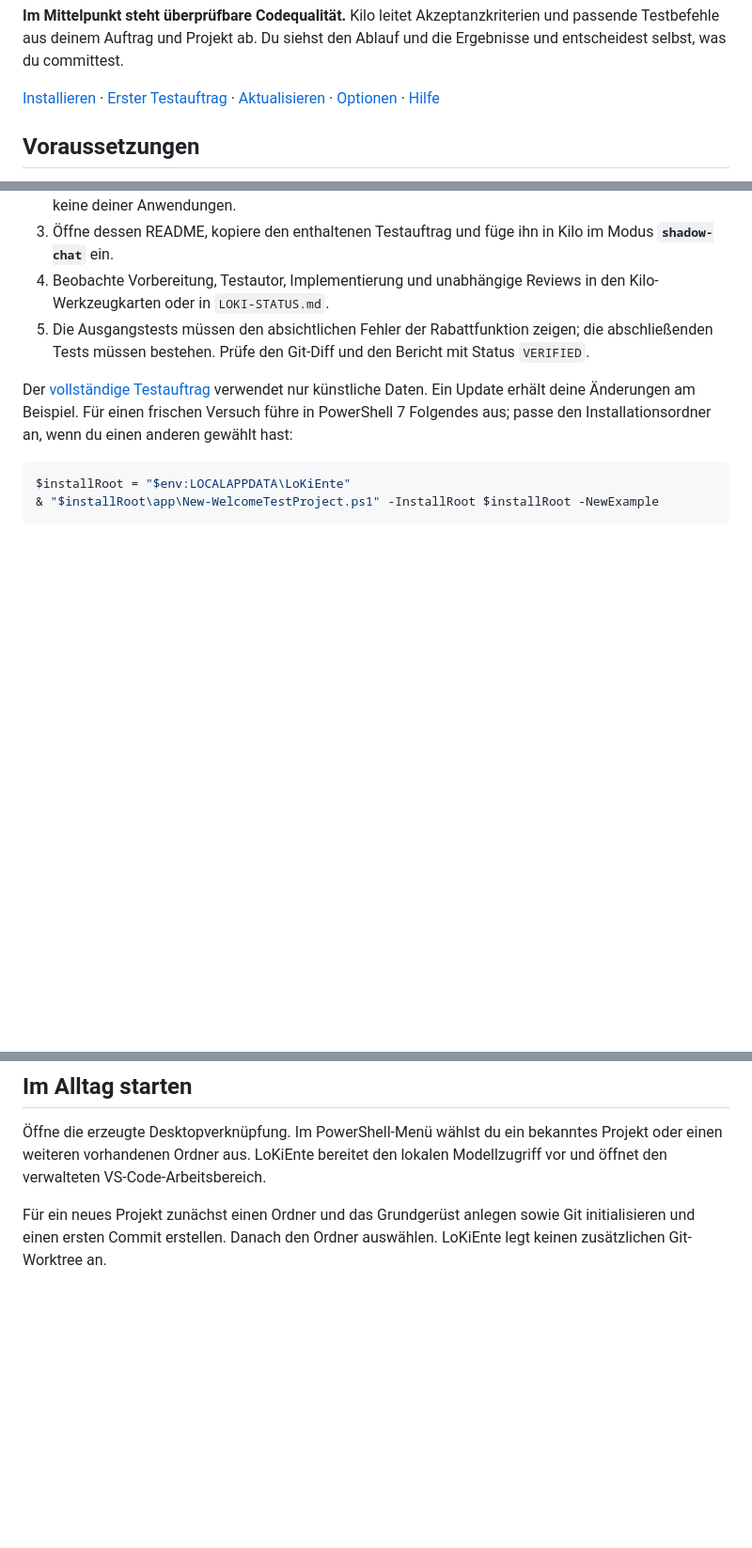
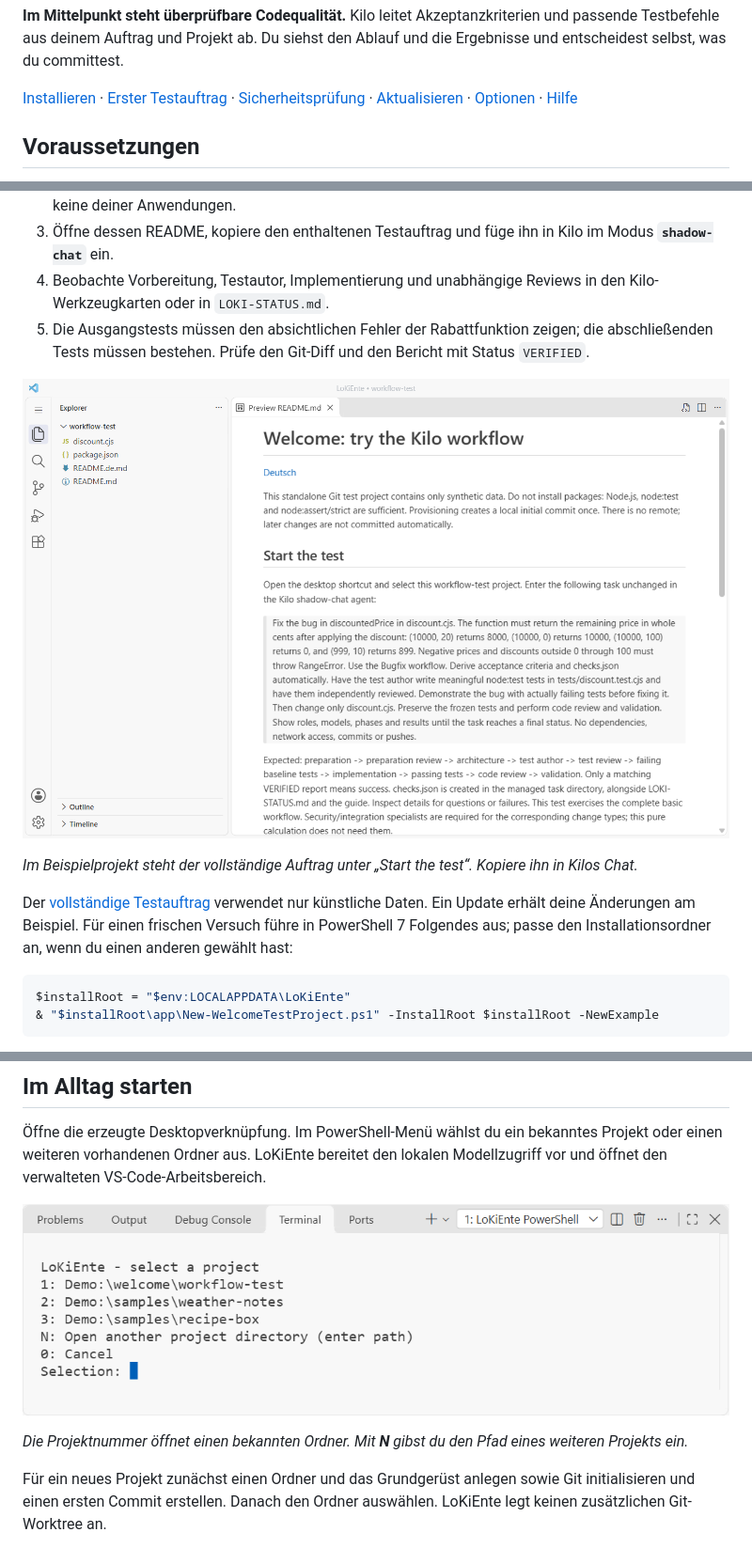
Before and after one commit to mauricehuschke/LoKiEnte, a Markdown page: README.de.md, 3 parts joined by grey strips. Shown at 94% size. GitHub-like rendering; pictures changed too: assets/screenshots/project-picker.png (added), assets/screenshots/welcome-project.png (added); blank space fills up the shorter version.

```diff
--- a/README.de.md
+++ b/README.de.md
@@ -22,6 +22,7 @@ und die Ergebnisse und entscheidest selbst, was du committest.
 
 [Installieren](#schnellinstallation-aktuelles-release) ·
 [Erster Testauftrag](#erster-testauftrag) ·
+[Sicherheitsprüfung](#et-sicherheitsprüfung) ·
 [Aktualisieren](#update-installer-ersetzen-und-erneut-provisionieren) ·
 [Optionen](#sämtliche-parameter-des-provisionierungsskripts) ·
 [Hilfe](#häufige-fragen)
@@ -237,6 +238,10 @@ Funktionen noch geprüft werden müssen.
    die abschließenden Tests müssen bestehen. Prüfe den Git-Diff und den Bericht
    mit Status `VERIFIED`.
 
+![Das Welcome-Projekt in VS Code mit der Datei discount.cjs und dem kopierbaren Bugfix-Auftrag in der README.](assets/screenshots/welcome-project.png)
+
+*Im Beispielprojekt steht der vollständige Auftrag unter „Start the test“. Kopiere ihn in Kilos Chat.*
+
 Der [vollständige Testauftrag](Quellpaket/welcome-example/README.de.md) verwendet
 nur künstliche Daten. Ein Update erhält deine Änderungen am Beispiel. Für einen
 frischen Versuch führe in PowerShell 7 Folgendes aus; passe den Installationsordner
@@ -255,6 +260,10 @@ Betriebssystem-Sandbox: Agenten und Tests laufen mit deinem Windows-Konto.
 Öffne die erzeugte Desktopverknüpfung. Im PowerShell-Menü wählst du ein bekanntes
 Projekt oder einen weiteren vorhandenen Ordner aus. LoKiEnte bereitet den lokalen
 Modellzugriff vor und öffnet den verwalteten VS-Code-Arbeitsbereich.
+
+![Die PowerShell-Projektauswahl mit drei Beispielordnern, N für einen weiteren Ordner und 0 zum Abbrechen.](assets/screenshots/project-picker.png)
+
+*Die Projektnummer öffnet einen bekannten Ordner. Mit **N** gibst du den Pfad eines weiteren Projekts ein.*
 
 Für ein neues Projekt zunächst einen Ordner und das Grundgerüst anlegen sowie
 Git initialisieren und einen ersten Commit erstellen. Danach den Ordner auswählen.
```
Also changed, not shown: other parts of README.de.md (+40 -24 lines), README.md (+49 -23 lines), assets/screenshots/et-kilo-permissions.png (added), assets/screenshots/et-model-decision.png (added), assets/screenshots/reviewed-workflow.png (added), 1 other file.
